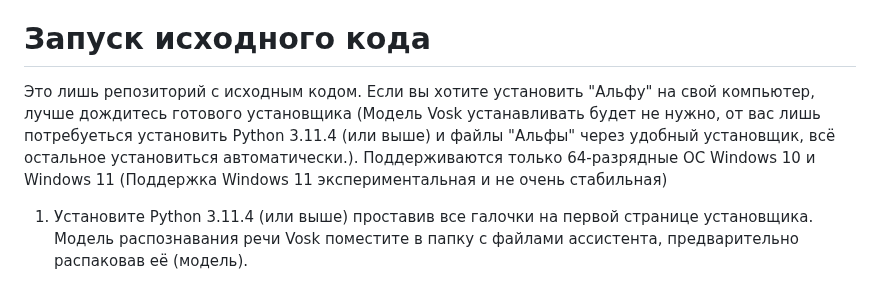
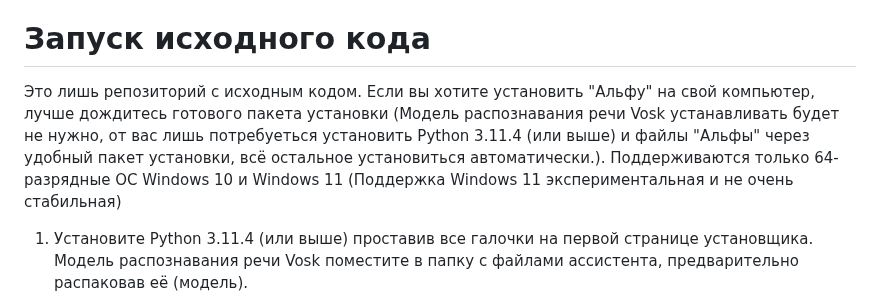
Before and after one commit to maxstepashka/Alpha-voice-assistant, a Markdown page: README.md, the part around one of its changes. Rendered like a GitHub page.

```diff
--- a/README.md
+++ b/README.md
@@ -38,7 +38,7 @@
 5) Сохранение настроек
 6) Запуск ассистента
 # Запуск исходного кода
-Это лишь репозиторий с исходным кодом. Если вы хотите установить "Альфу" на свой компьютер, лучше дождитесь готового установщика (Модель Vosk устанавливать будет не нужно, от вас лишь потребуеться установить Python 3.11.4 (или выше) и файлы "Альфы" через удобный установщик, всё остальное установиться автоматически.).
+Это лишь репозиторий с исходным кодом. Если вы хотите установить "Альфу" на свой компьютер, лучше дождитесь готового пакета установки (Модель распознавания речи Vosk устанавливать будет не нужно, от вас лишь потребуеться установить Python 3.11.4 (или выше) и файлы "Альфы" через удобный пакет установки, всё остальное установиться автоматически.).
 Поддерживаются только 64-разрядные ОС Windows 10 и Windows 11 (Поддержка Windows 11 экспериментальная и не очень стабильная)
 1) Установите Python 3.11.4 (или выше) проставив все галочки на первой странице установщика. Модель распознавания речи Vosk поместите в папку с файлами ассистента, предварительно распаковав её (модель).
 2) Библиотеки загружаються автоматически при первом запуске.
```
Also changed, not shown: other parts of README.md (+0 -1 lines).
